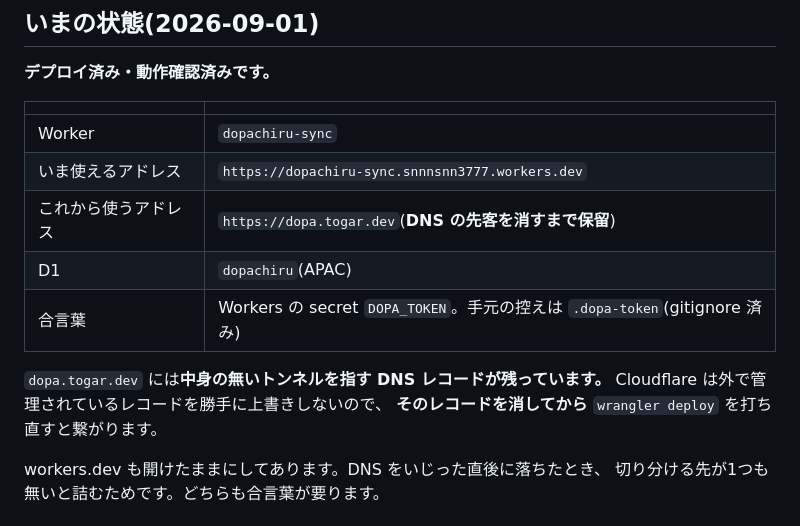
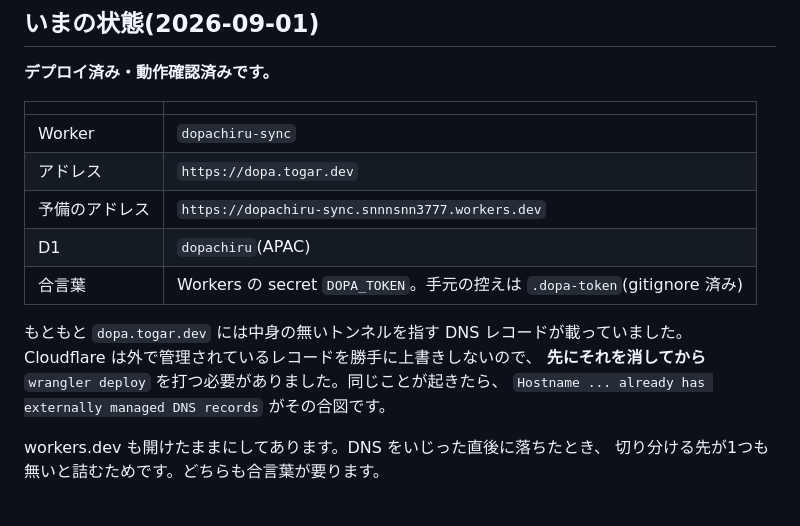
Before and after one commit to togarinozawa/doapchill, a Markdown page: server/worker/README.md, the part around the change. Drawn GitHub-style.

Commit message:
dopa.togar.dev を同期サーバーに繋ぐ
先客の DNS レコードが消えたので、カスタムドメインが張れた。
合言葉なしで 401、ありで 200 を返すことを実機で確認。

Co-Authored-By: Claude Opus 5 <noreply@anthropic.com>

```diff
--- a/server/worker/README.md
+++ b/server/worker/README.md
@@ -25,14 +25,15 @@ D1 の実体は SQLite なので、[schema.sql](schema.sql) は Express + better
 | | |
 |---|---|
 | Worker | `dopachiru-sync` |
-| いま使えるアドレス | `https://dopachiru-sync.snnnsnn3777.workers.dev` |
-| これから使うアドレス | `https://dopa.togar.dev`(**DNS の先客を消すまで保留**) |
+| アドレス | `https://dopa.togar.dev` |
+| 予備のアドレス | `https://dopachiru-sync.snnnsnn3777.workers.dev` |
 | D1 | `dopachiru`(APAC) |
 | 合言葉 | Workers の secret `DOPA_TOKEN`。手元の控えは `.dopa-token`(gitignore 済み) |
 
-`dopa.togar.dev` には**中身の無いトンネルを指す DNS レコードが残っています。**
+もともと `dopa.togar.dev` には中身の無いトンネルを指す DNS レコードが載っていました。
 Cloudflare は外で管理されているレコードを勝手に上書きしないので、
-**そのレコードを消してから** `wrangler deploy` を打ち直すと繋がります。
+**先にそれを消してから** `wrangler deploy` を打つ必要がありました。同じことが起きたら、
+`Hostname ... already has externally managed DNS records` がその合図です。
 
 workers.dev も開けたままにしてあります。DNS をいじった直後に落ちたとき、
 切り分ける先が1つも無いと詰むためです。どちらも合言葉が要ります。
```
